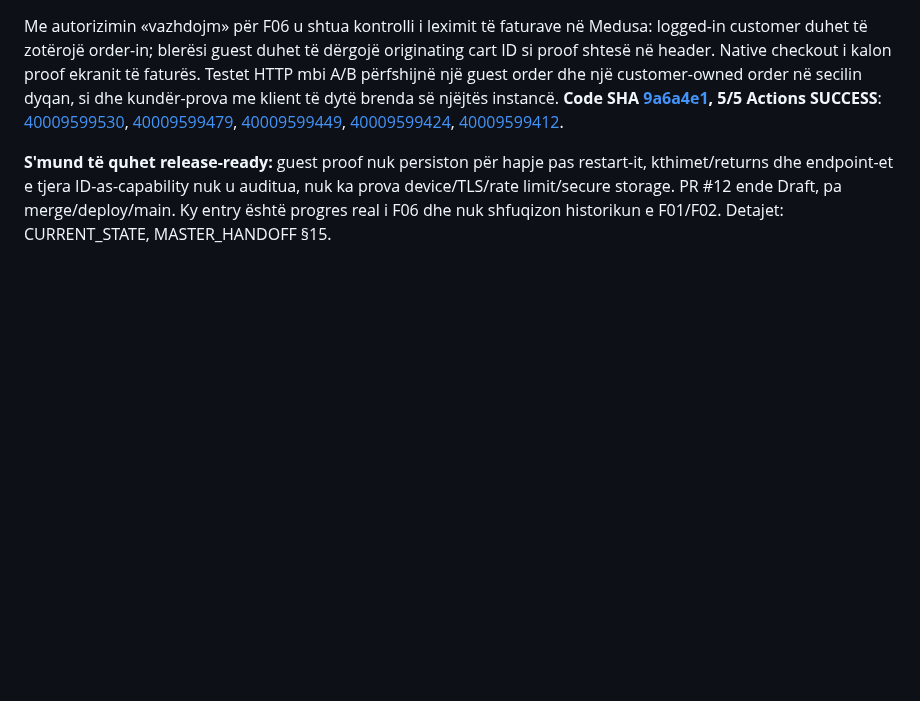
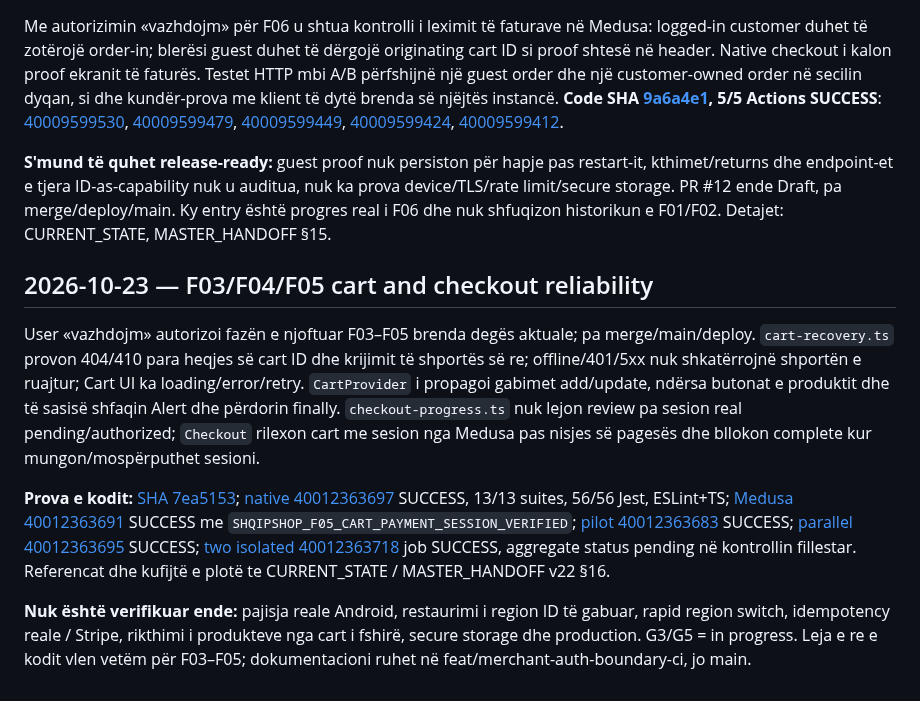
Before and after one commit to titanfit102-bit/ShqipShop, a Markdown page: docs/PROJECT_HISTORY.md, the part around the change. Rendered like a GitHub page; blank space fills up the shorter version.

Commit message:
docs: align history roadmap and agent recovery with F03-F05 CI proofs

```diff
--- a/docs/PROJECT_HISTORY.md
+++ b/docs/PROJECT_HISTORY.md
@@ -316,3 +316,11 @@ Me «okej vazhdo» përdoruesi miratoi konkretisht fazën e propozuar F01. Në d
 Me autorizimin «vazhdojm» për F06 u shtua kontrolli i leximit të faturave në Medusa: logged-in customer duhet të zotërojë order-in; blerësi guest duhet të dërgojë originating cart ID si proof shtesë në header. Native checkout i kalon proof ekranit të faturës. Testet HTTP mbi A/B përfshijnë një guest order dhe një customer-owned order në secilin dyqan, si dhe kundër-prova me klient të dytë brenda së njëjtës instancë. **Code SHA [9a6a4e1](https://github.com/titanfit102-bit/ShqipShop/commit/9a6a4e199fa4b72935fa44b356776bd9843bb408), 5/5 Actions SUCCESS**: [40009599530](https://github.com/titanfit102-bit/ShqipShop/actions/runs/40009599530), [40009599479](https://github.com/titanfit102-bit/ShqipShop/actions/runs/40009599479), [40009599449](https://github.com/titanfit102-bit/ShqipShop/actions/runs/40009599449), [40009599424](https://github.com/titanfit102-bit/ShqipShop/actions/runs/40009599424), [40009599412](https://github.com/titanfit102-bit/ShqipShop/actions/runs/40009599412).
 
 **S'mund të quhet release-ready:** guest proof nuk persiston për hapje pas restart-it, kthimet/returns dhe endpoint-et e tjera ID-as-capability nuk u auditua, nuk ka prova device/TLS/rate limit/secure storage. PR #12 ende Draft, pa merge/deploy/main. Ky entry është progres real i F06 dhe nuk shfuqizon historikun e F01/F02. Detajet: CURRENT_STATE, MASTER_HANDOFF §15.
+
+## 2026-10-23 — F03/F04/F05 cart and checkout reliability
+
+User «vazhdojm» autorizoi fazën e njoftuar F03–F05 brenda degës aktuale; pa merge/main/deploy. `cart-recovery.ts` provon 404/410 para heqjes së cart ID dhe krijimit të shportës së re; offline/401/5xx nuk shkatërrojnë shportën e ruajtur; Cart UI ka loading/error/retry. `CartProvider` i propagoi gabimet add/update, ndërsa butonat e produktit dhe të sasisë shfaqin Alert dhe përdorin finally. `checkout-progress.ts` nuk lejon review pa sesion real pending/authorized; `Checkout` rilexon cart me sesion nga Medusa pas nisjes së pagesës dhe bllokon complete kur mungon/mospërputhet sesioni.
+
+**Prova e kodit:** [SHA 7ea5153](https://github.com/titanfit102-bit/ShqipShop/commit/7ea515388d70ce45517ed667ab0275ff86cc9040); [native 40012363697](https://github.com/titanfit102-bit/ShqipShop/actions/runs/40012363697) SUCCESS, 13/13 suites, 56/56 Jest, ESLint+TS; [Medusa 40012363691](https://github.com/titanfit102-bit/ShqipShop/actions/runs/40012363691) SUCCESS me `SHQIPSHOP_F05_CART_PAYMENT_SESSION_VERIFIED`; [pilot 40012363683](https://github.com/titanfit102-bit/ShqipShop/actions/runs/40012363683) SUCCESS; [parallel 40012363695](https://github.com/titanfit102-bit/ShqipShop/actions/runs/40012363695) SUCCESS; [two isolated 40012363718](https://github.com/titanfit102-bit/ShqipShop/actions/runs/40012363718) job SUCCESS, aggregate status pending në kontrollin fillestar. Referencat dhe kufijtë e plotë te CURRENT_STATE / MASTER_HANDOFF v22 §16.
+
+**Nuk është verifikuar ende:** pajisja reale Android, restaurimi i region ID të gabuar, rapid region switch, idempotency reale / Stripe, rikthimi i produkteve nga cart i fshirë, secure storage dhe production. G3/G5 = in progress. Leja e re e kodit vlen vetëm për F03–F05; dokumentacioni ruhet në feat/merchant-auth-boundary-ci, jo main.
```
